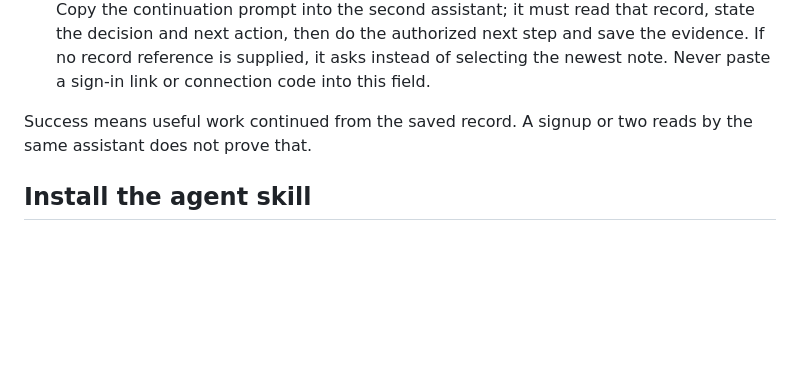
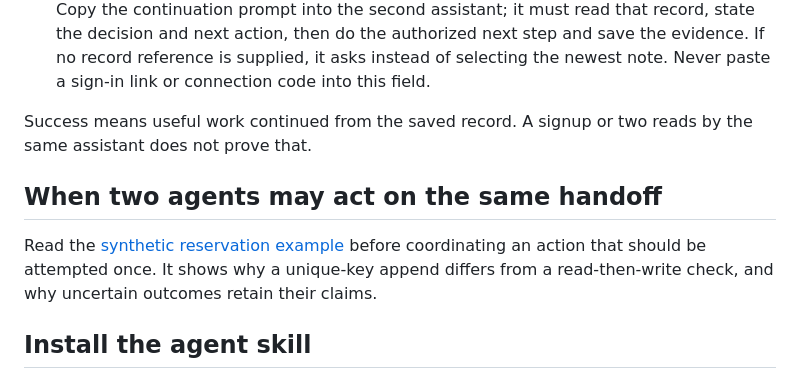
Before and after one commit to aleksandarperak33-hub/tokenrip-handoff-kit, a Markdown page: README.md, the part around the change. GitHub-like rendering; blank space fills up the shorter version.

```diff
--- a/README.md
+++ b/README.md
@@ -15,6 +15,10 @@ The optional Tokenrip workflow saves the record in a workspace, then asks a seco
 5. Paste the exact saved artifact ID or ordinary `https://tokenrip.com/s/…` link into the kit. Copy the continuation prompt into the second assistant; it must read that record, state the decision and next action, then do the authorized next step and save the evidence. If no record reference is supplied, it asks instead of selecting the newest note. Never paste a sign-in link or connection code into this field.
 
 Success means useful work continued from the saved record. A signup or two reads by the same assistant does not prove that.
+
+## When two agents may act on the same handoff
+
+Read the [synthetic reservation example](examples/shared-agent-reservations.md) before coordinating an action that should be attempted once. It shows why a unique-key append differs from a read-then-write check, and why uncertain outcomes retain their claims.
 
 ## Install the agent skill
 
```
Also changed, not shown: examples/shared-agent-reservations.md (added, +62 -0 lines).
